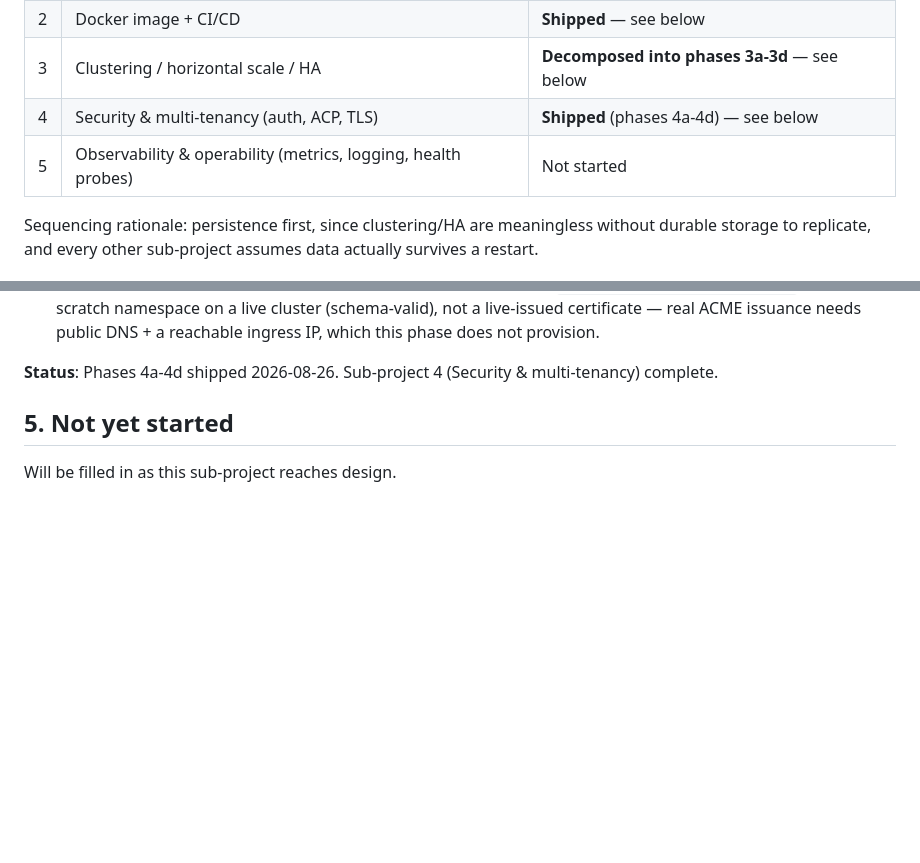
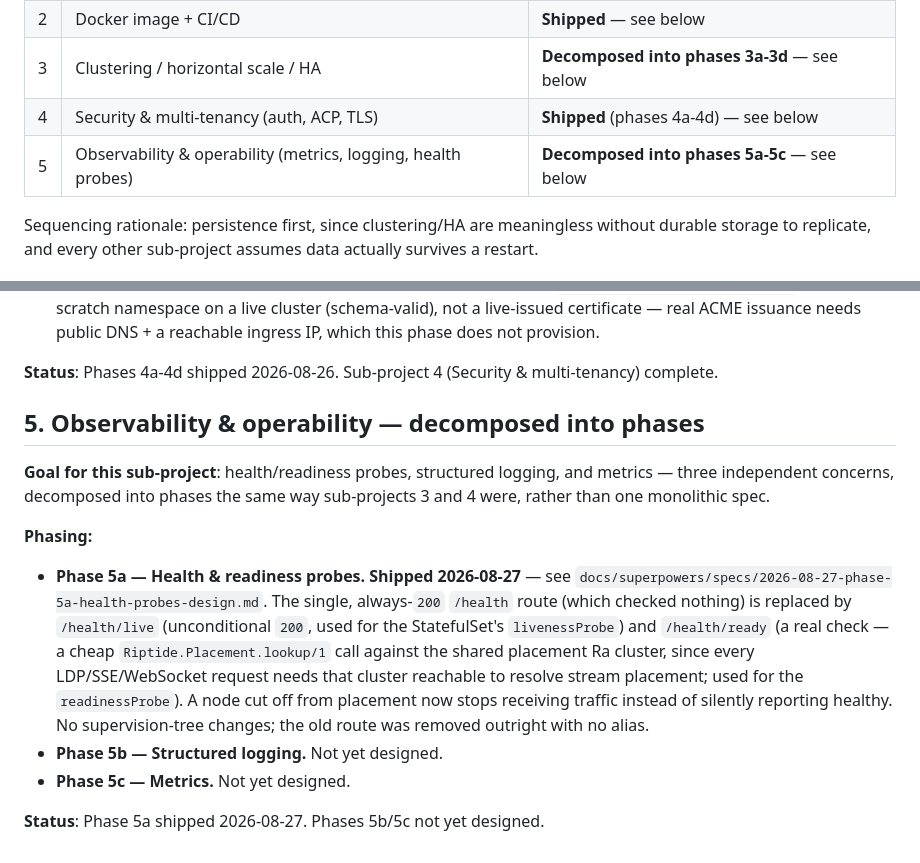
Before and after one commit to OpenFASTER-Standard/riptide, a Markdown page: PROGRESS.md, 2 parts joined by grey strips. Rendered like a GitHub page; blank space fills up the shorter version.

Commit message:
Phase 5a: mark health/readiness probes shipped

```diff
--- a/PROGRESS.md
+++ b/PROGRESS.md
@@ -15,7 +15,7 @@ first place to check for current status, not a historical log.
 | 2 | Docker image + CI/CD | **Shipped** — see below |
 | 3 | Clustering / horizontal scale / HA | **Decomposed into phases 3a-3d** — see below |
 | 4 | Security & multi-tenancy (auth, ACP, TLS) | **Shipped** (phases 4a-4d) — see below |
-| 5 | Observability & operability (metrics, logging, health probes) | Not started |
+| 5 | Observability & operability (metrics, logging, health probes) | **Decomposed into phases 5a-5c** — see below |
 
 Sequencing rationale: persistence first, since clustering/HA are meaningless without durable
 storage to replicate, and every other sub-project assumes data actually survives a restart.
@@ -357,6 +357,23 @@ sub-project 3 was decomposed into phases 3a-3d.
 
 **Status**: Phases 4a-4d shipped 2026-08-26. Sub-project 4 (Security & multi-tenancy) complete.
 
-## 5. Not yet started
+## 5. Observability & operability — decomposed into phases
 
-Will be filled in as this sub-project reaches design.
+**Goal for this sub-project**: health/readiness probes, structured logging, and metrics — three
+independent concerns, decomposed into phases the same way sub-projects 3 and 4 were, rather than
+one monolithic spec.
+
+**Phasing:**
+
+- **Phase 5a — Health & readiness probes.** **Shipped 2026-08-27** — see
+  `docs/superpowers/specs/2026-08-27-phase-5a-health-probes-design.md`. The single, always-`200`
+  `/health` route (which checked nothing) is replaced by `/health/live` (unconditional `200`, used
+  for the StatefulSet's `livenessProbe`) and `/health/ready` (a real check — a cheap
+  `Riptide.Placement.lookup/1` call against the shared placement Ra cluster, since every
+  LDP/SSE/WebSocket request needs that cluster reachable to resolve stream placement; used for the
+  `readinessProbe`). A node cut off from placement now stops receiving traffic instead of silently
+  reporting healthy. No supervision-tree changes; the old route was removed outright with no alias.
+- **Phase 5b — Structured logging.** Not yet designed.
+- **Phase 5c — Metrics.** Not yet designed.
+
+**Status**: Phase 5a shipped 2026-08-27. Phases 5b/5c not yet designed.
```
Also changed, not shown: other parts of PROGRESS.md (+1 -1 lines).
